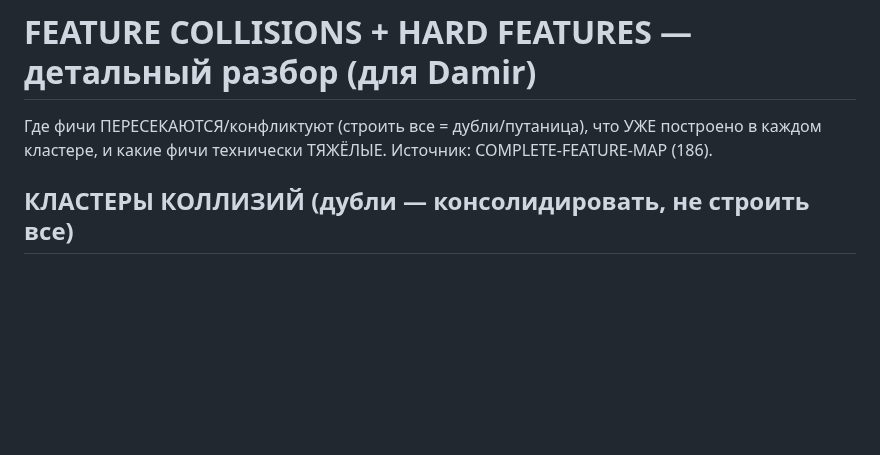
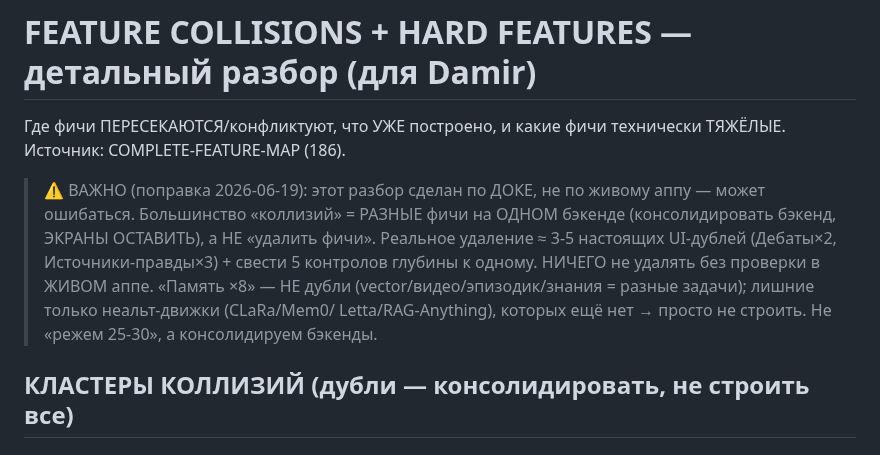
Before and after one commit to d14life/taiga-backend, a Markdown page: docs/FEATURE-COLLISIONS.md, the part around the change. Rendered like a GitHub page; blank space fills up the shorter version.

Commit message:
fix(honesty): walk back overstated 'remove 25-30' collision claim
Damir challenged 'are you 100% sure this much must be removed?' — honest answer: NO.
The analysis was done from the doc, not the live app (the very mistake this session
keeps catching). Most 'collisions' = DISTINCT features sharing one backend
(consolidate backend, KEEP screens), not removals. Memory x8 are NOT dups
(vector/video/episodic/knowledge = different jobs); only unbuilt alt-engines
(CLaRa/Mem0/Letta) should just not be built. Real removal ≈ 3-5 true UI dupes
(Debate x2, Source-of-truth x3) + unify the 5 depth controls. Nothing removed
without live-app verification. Added a correction banner.

Co-Authored-By: Claude Opus 4.8 (1M context) <noreply@anthropic.com>

```diff
--- a/docs/FEATURE-COLLISIONS.md
+++ b/docs/FEATURE-COLLISIONS.md
@@ -1,7 +1,14 @@
 # FEATURE COLLISIONS + HARD FEATURES — детальный разбор (для Damir)
 
-Где фичи ПЕРЕСЕКАЮТСЯ/конфликтуют (строить все = дубли/путаница), что УЖЕ построено в каждом
-кластере, и какие фичи технически ТЯЖЁЛЫЕ. Источник: COMPLETE-FEATURE-MAP (186).
+Где фичи ПЕРЕСЕКАЮТСЯ/конфликтуют, что УЖЕ построено, и какие фичи технически ТЯЖЁЛЫЕ.
+Источник: COMPLETE-FEATURE-MAP (186).
+
+> ⚠️ ВАЖНО (поправка 2026-06-19): этот разбор сделан по ДОКЕ, не по живому аппу — может ошибаться.
+> Большинство «коллизий» = РАЗНЫЕ фичи на ОДНОМ бэкенде (консолидировать бэкенд, ЭКРАНЫ ОСТАВИТЬ),
+> а НЕ «удалить фичи». Реальное удаление ≈ 3-5 настоящих UI-дублей (Дебаты×2, Источники-правды×3) +
+> свести 5 контролов глубины к одному. НИЧЕГО не удалять без проверки в ЖИВОМ аппе. «Память ×8» —
+> НЕ дубли (vector/видео/эпизодик/знания = разные задачи); лишние только неальт-движки (CLaRa/Mem0/
+> Letta/RAG-Anything), которых ещё нет → просто не строить. Не «режем 25-30», а консолидируем бэкенды.
 
 ## КЛАСТЕРЫ КОЛЛИЗИЙ (дубли — консолидировать, не строить все)
 
```
